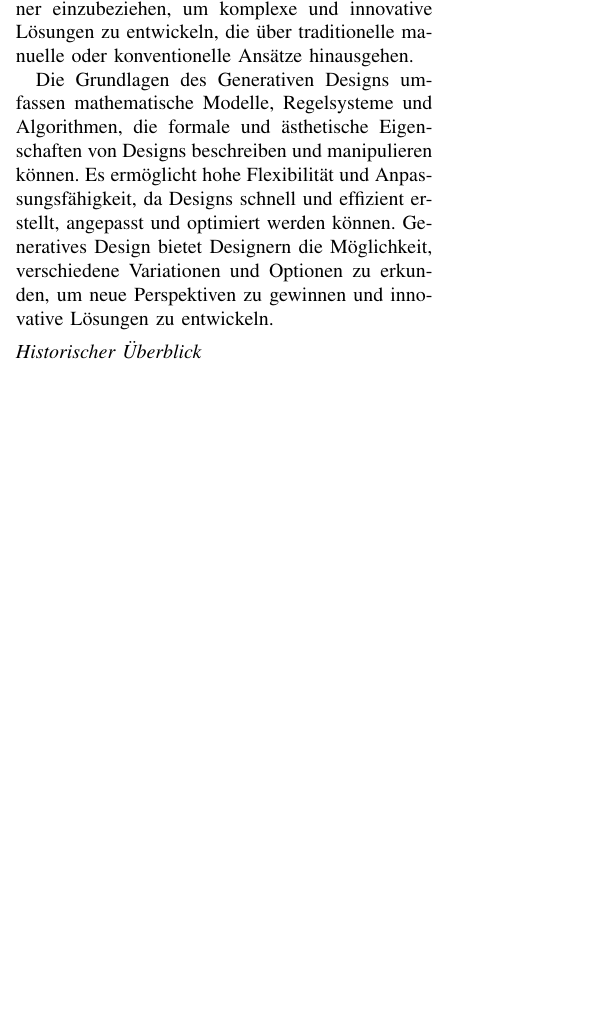
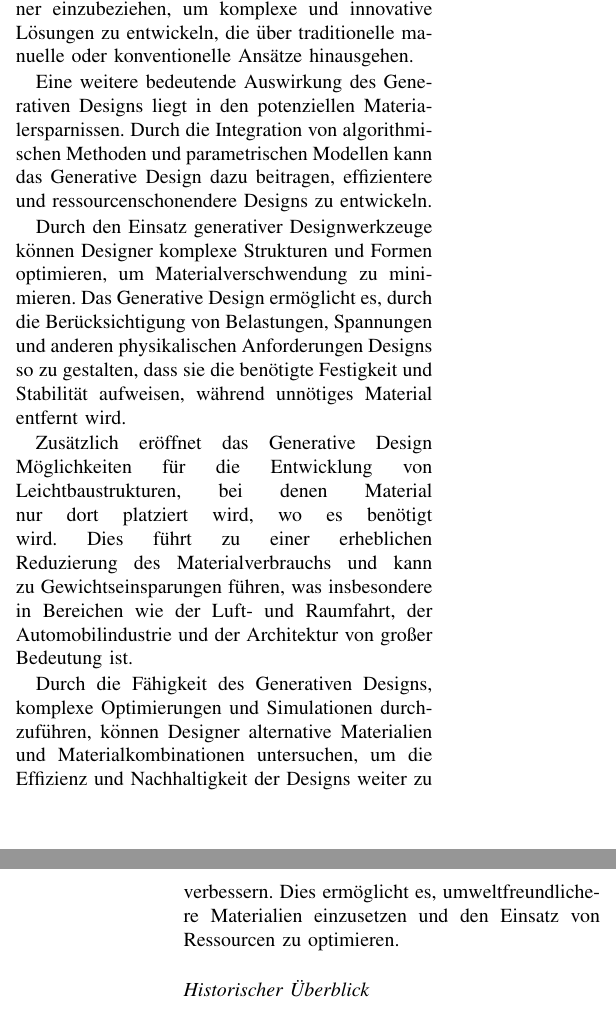
Before and after one commit to AlexLouk/Seminararbeit-GenerativesDesign, a LaTeX paper (main.tex, which reads chapters/03_Grundlagen.tex): part of one column of page 2 of 10 before the commit and two parts of the columns of pages 2 and 3 of 11 after it, the two joined at a grey line, cut so that both start at the same text, the shorter picture padded with empty space. Compiled offline with pdfLaTeX.

Commit message:
überarbeitung gliederung und 03_Grundlagen

```diff
--- a/chapters/03_Grundlagen.tex
+++ b/chapters/03_Grundlagen.tex
@@ -1,7 +1,15 @@
 \subsection*{Definition des Generative Designs}
-Generatives Design ist ein innovativer Ansatz, bei dem Algorithmen und computergestützte Methoden in den Gestaltungsprozess integriert werden. Es ermöglicht Designern, mithilfe vordefinierter Regeln und Parametern automatisch Variationen und Iterationen von Designs zu generieren. Im Zentrum steht die Idee, den Computer als kreativen Partner einzubeziehen, um komplexe und innovative Lösungen zu entwickeln, die über traditionelle manuelle oder konventionelle Ansätze hinausgehen.
+Das Generative Design ist ein innovativer Ansatz, bei dem Algorithmen und computergestützte Methoden in den Gestaltungsprozess integriert werden. Es ermöglicht Designern, mithilfe vordefinierter Regeln und Parametern automatisch Variationen und Iterationen von Designs zu generieren. Im Zentrum steht die Idee, den Computer als kreativen Partner einzubeziehen, um komplexe und innovative Lösungen zu entwickeln, die über traditionelle manuelle oder konventionelle Ansätze hinausgehen.
 
-Die Grundlagen des Generativen Designs umfassen mathematische Modelle, Regelsysteme und Algorithmen, die formale und ästhetische Eigenschaften von Designs beschreiben und manipulieren können. Es ermöglicht hohe Flexibilität und Anpassungsfähigkeit, da Designs schnell und effizient erstellt, angepasst und optimiert werden können. Generatives Design bietet Designern die Möglichkeit, verschiedene Variationen und Optionen zu erkunden, um neue Perspektiven zu gewinnen und innovative Lösungen zu entwickeln.
+Eine weitere bedeutende Auswirkung des Generativen Designs liegt in den potenziellen Materialersparnissen. Durch die Integration von algorithmischen Methoden und parametrischen Modellen kann das Generative Design dazu beitragen, effizientere und ressourcenschonendere Designs zu entwickeln.
+
+Durch den Einsatz generativer Designwerkzeuge können Designer komplexe Strukturen und Formen optimieren, um Materialverschwendung zu minimieren. Das Generative Design ermöglicht es, durch die Berücksichtigung von Belastungen, Spannungen und anderen physikalischen Anforderungen Designs so zu gestalten, dass sie die benötigte Festigkeit und Stabilität aufweisen, während unnötiges Material entfernt wird.
+
+Zusätzlich eröffnet das Generative Design Möglichkeiten für die Entwicklung von Leichtbaustrukturen, bei denen Material nur dort platziert wird, wo es benötigt wird. Dies führt zu einer erheblichen Reduzierung des Materialverbrauchs und kann zu Gewichtseinsparungen führen, was insbesondere in Bereichen wie der Luft- und Raumfahrt, der Automobilindustrie und der Architektur von großer Bedeutung ist.
+
+Durch die Fähigkeit des Generativen Designs, komplexe Optimierungen und Simulationen durchzuführen, können Designer alternative Materialien und Materialkombinationen untersuchen, um die Effizienz und Nachhaltigkeit der Designs weiter zu verbessern. Dies ermöglicht es, umweltfreundlichere Materialien einzusetzen und den Einsatz von Ressourcen zu optimieren.
+
+
 \subsection*{Historischer Überblick}
 
 Der historische Überblick des Generativen Designs reicht bis in die 1960er und 1970er Jahre zurück, als erste Experimente mit computergestützter Gestaltung durchgeführt wurden. Zu dieser Zeit begannen Designer und Forscher, den Einsatz von Algorithmen und computergestützten Methoden zu erkunden, um kreative Prozesse zu unterstützen.
@@ -11,0 +29 @@ Heutzutage ist generatives Design in verschiedenen Bereichen der Gestaltung weit
+2. Materialersparnis: Wie zuvor erwähnt, kann das Generative Design zu erheblichen Materialersparnissen führen. Durch die Berücksichtigung von Belastungen, Spannungen und anderen physikalischen Anforderungen können Designs so optimiert werden, dass unnötiges Material entfernt wird. Dies trägt zur Reduzierung des Materialverbrauchs und zur Nachhaltigkeit bei.
```
Also changed, not shown: chapters/02_Einleitung.tex (+0 -1 lines), notes/gliederung.md (+2 -1 lines), artifacts/main.pdf, chapters/03_Grundlagen.tex (17 more changed lines).
